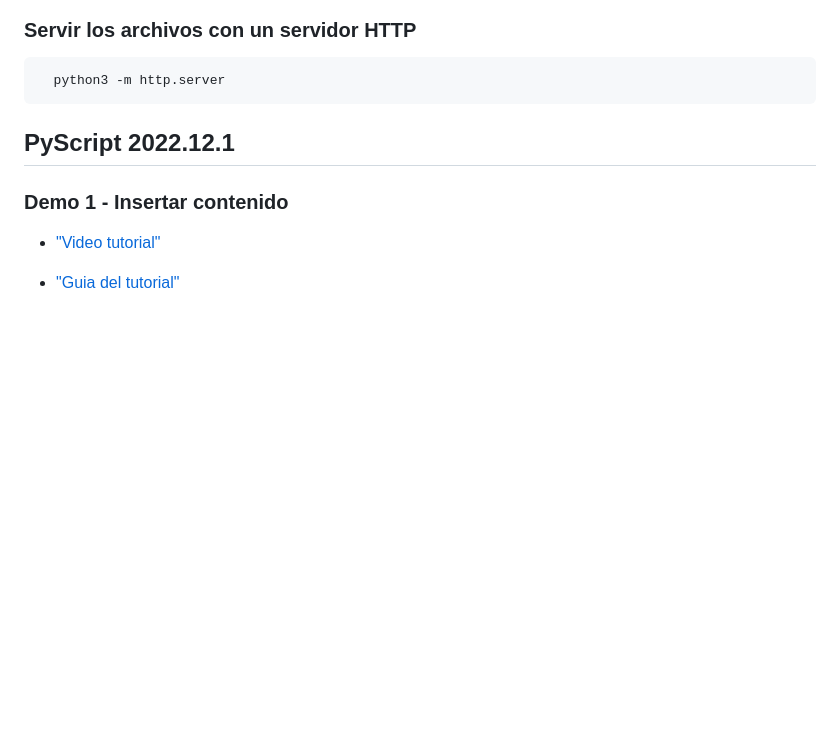
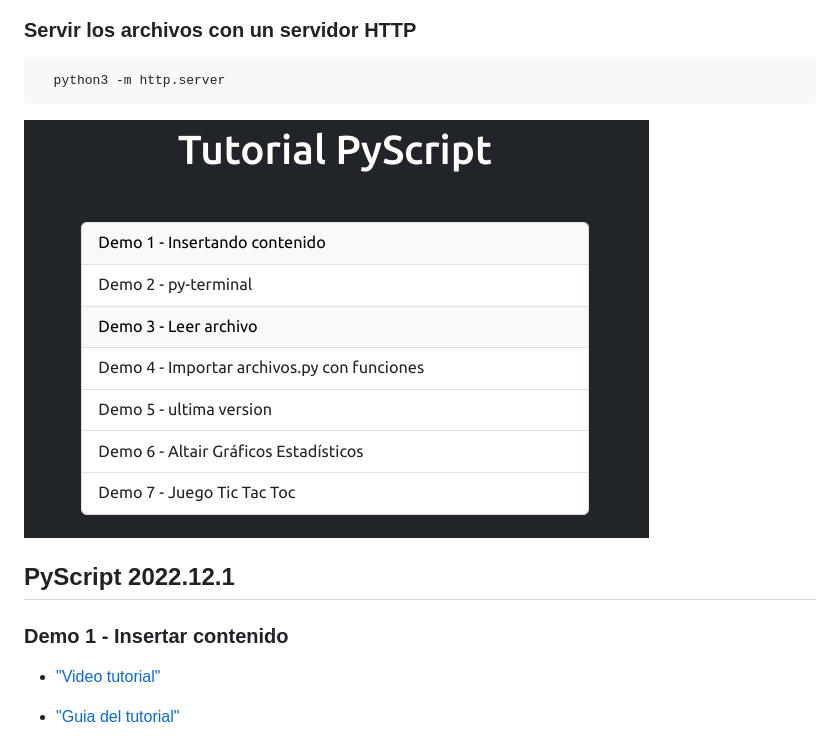
Before and after one commit to liwBh/pyscript-tutorial, a Markdown page: README.md, the part around the change. GitHub-like rendering; pictures changed too: img/image-4.png (added); blank space fills up the shorter version.

Commit message:
imagen index

````diff
--- a/README.md
+++ b/README.md
@@ -13,6 +13,8 @@
 ```
   python3 -m http.server
 ```
+
+![alt text](./img/image-4.png)
 
 ## PyScript 2022.12.1
 
````
